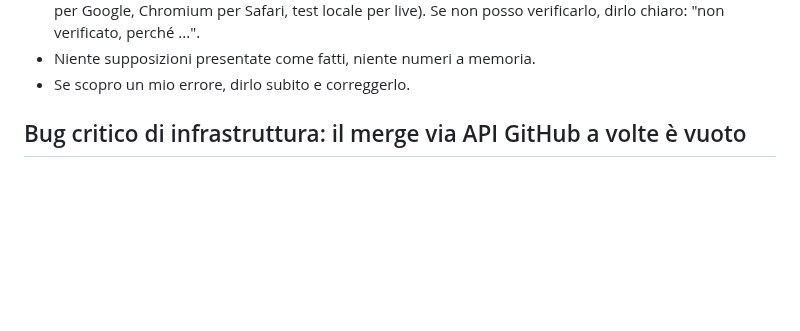
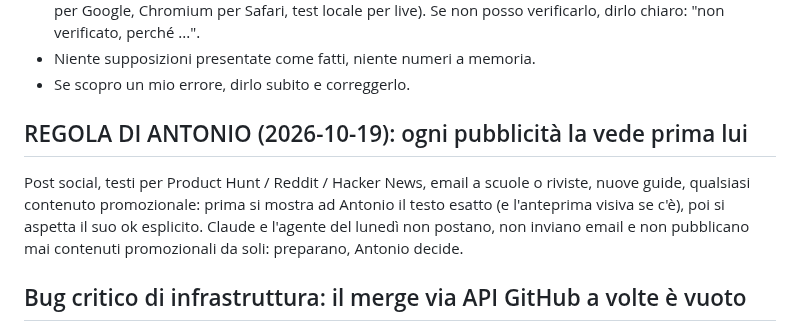
Before and after one commit to antoniobr97-a11y/oneciak, a Markdown page: CLAUDE.md, the part around the change. Drawn GitHub-style; blank space fills up the shorter version.

Commit message:
CLAUDE.md: every promotional content is shown to Antonio first
Co-Authored-By: Claude Opus 5.5 <noreply@anthropic.com>
Claude-Session: https://claude.ai/code/session_015g5eUggLFpQ4pEpJpRhDm7

```diff
--- a/CLAUDE.md
+++ b/CLAUDE.md
@@ -63,6 +63,14 @@ In pratica:
   Se non posso verificarlo, dirlo chiaro: "non verificato, perché ...".
 - Niente supposizioni presentate come fatti, niente numeri a memoria.
 - Se scopro un mio errore, dirlo subito e correggerlo.
+
+## REGOLA DI ANTONIO (2026-10-19): ogni pubblicità la vede prima lui
+
+Post social, testi per Product Hunt / Reddit / Hacker News, email a scuole o
+riviste, nuove guide, qualsiasi contenuto promozionale: prima si mostra ad
+Antonio il testo esatto (e l'anteprima visiva se c'è), poi si aspetta il suo
+ok esplicito. Claude e l'agente del lunedì non postano, non inviano email e
+non pubblicano mai contenuti promozionali da soli: preparano, Antonio decide.
 
 ## Bug critico di infrastruttura: il merge via API GitHub a volte è vuoto
 
```
